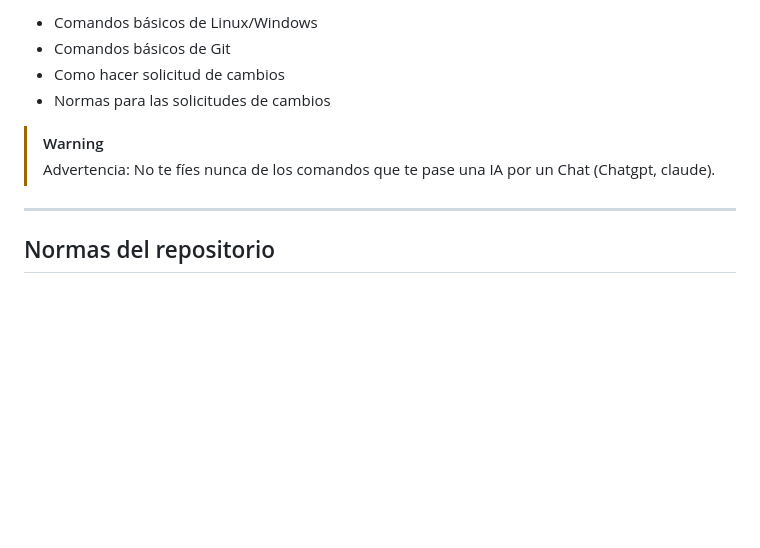
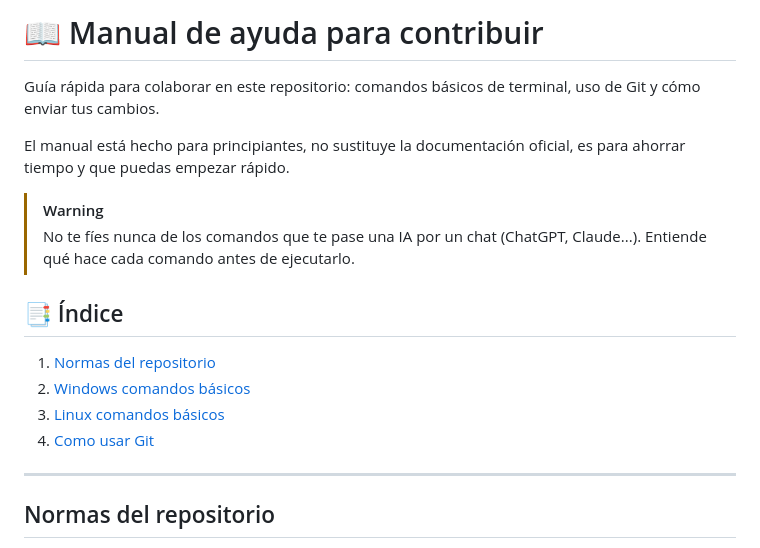
Before and after one commit to dafic-udc/dafic-udc.github.io, a Markdown page: Contributing.md, the part around the change. Drawn GitHub-style; blank space fills up the shorter version.

Commit message:
contributing: index and header done

```diff
--- a/Contributing.md
+++ b/Contributing.md
@@ -1,10 +1,18 @@
-- Comandos básicos de Linux/Windows
-- Comandos básicos de Git
-- Como hacer solicitud de cambios
-- Normas para las solicitudes de cambios
+# 📖 Manual de ayuda para contribuir
+
+Guía rápida para colaborar en este repositorio: comandos básicos de terminal, uso de Git y cómo enviar tus cambios.
+
+El manual está hecho para principiantes, no sustituye la documentación oficial, es para ahorrar tiempo y que puedas empezar rápido.
 
 > [!WARNING]
-> Advertencia: No te fíes nunca de los comandos que te pase una IA por un Chat (Chatgpt, claude).
+> No te fíes nunca de los comandos que te pase una IA por un chat (ChatGPT, Claude...). Entiende qué hace cada comando antes de ejecutarlo.
+
+## 📑 Índice
+
+1. [Normas del repositorio](#normas-del-repositorio)
+2. [Windows comandos básicos](#windows-comandos-básicos-vacío)
+3. [Linux comandos básicos](#linux-comandos-básicos)
+4. [Como usar Git](#como-usar-git)
 
 ---
 
```
